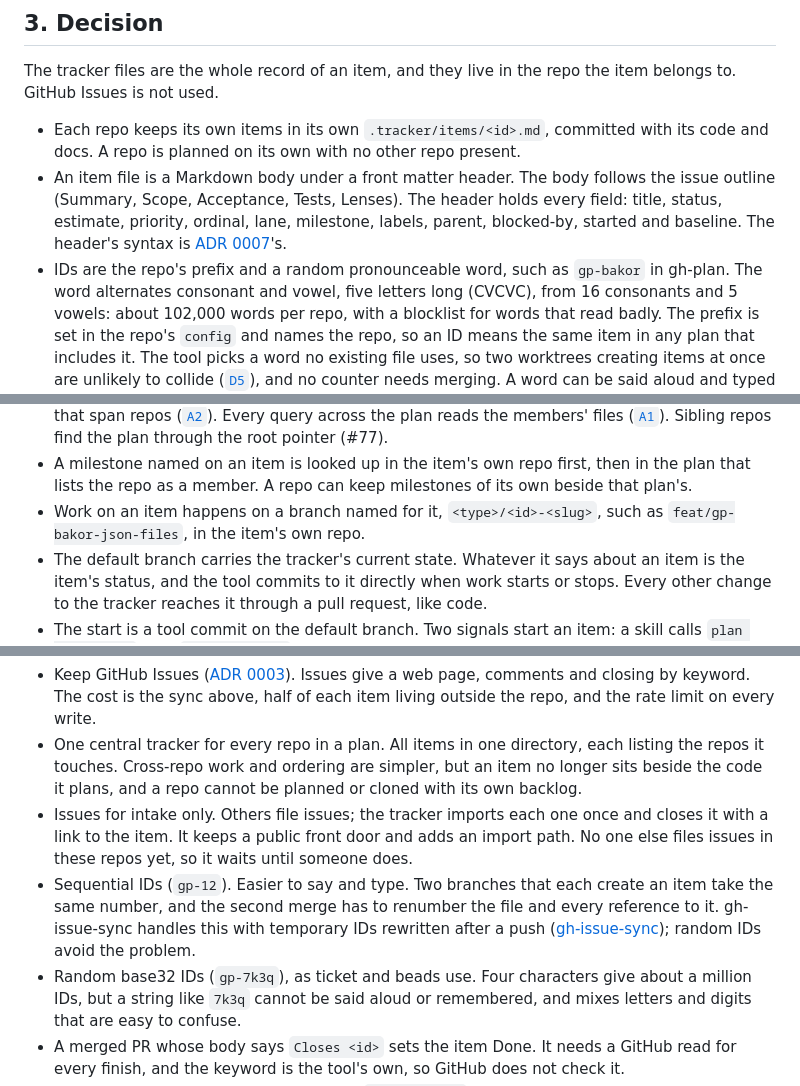
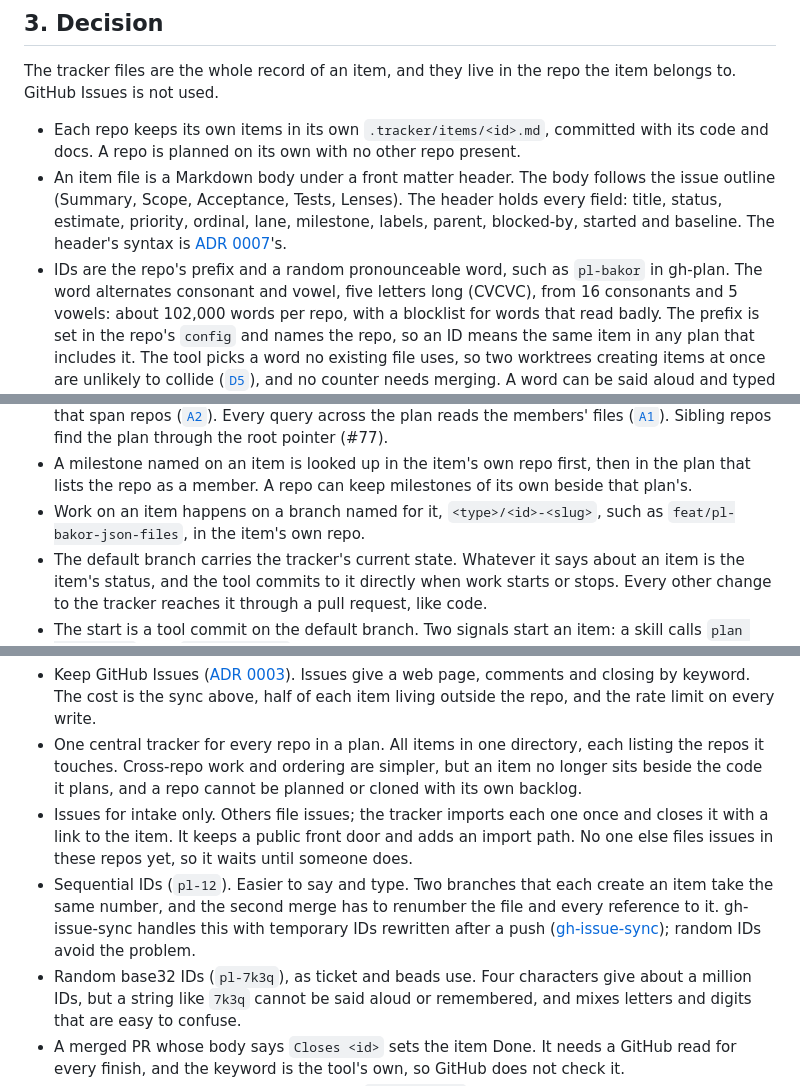
Before and after one commit to pjfitzgibbons/gh-lanes, a Markdown page: docs/adr/0008-file-native-items.md, 3 parts joined by grey strips. Drawn GitHub-style.

Commit message:
ADR 0008: examples use this repo's prefix, pl
gh-plan's ID prefix is pl, short for plan, so the examples read
pl-bakor rather than gp-bakor.

Assisted-by: Claude:claude-opus-5-5

```diff
--- a/docs/adr/0008-file-native-items.md
+++ b/docs/adr/0008-file-native-items.md
@@ -48,7 +48,7 @@ GitHub Issues is not used.
   outline (Summary, Scope, Acceptance, Tests, Lenses). The header holds every field: title, status,
   estimate, priority, ordinal, lane, milestone, labels, parent, blocked-by, started and baseline.
   The header's syntax is [ADR 0007](0007-tracker-files-are-yaml.md)'s.
-- IDs are the repo's prefix and a random pronounceable word, such as `gp-bakor` in gh-plan.
+- IDs are the repo's prefix and a random pronounceable word, such as `pl-bakor` in gh-plan.
   The word alternates consonant and vowel, five letters long (CVCVC), from 16 consonants and 5
   vowels: about 102,000 words per repo, with a blocklist for words that read badly. The prefix is
   set in the repo's `config` and names the repo, so an ID means the same item in any plan that
@@ -70,7 +70,7 @@ GitHub Issues is not used.
 - A milestone named on an item is looked up in the item's own repo first, then in the plan that
   lists the repo as a member. A repo can keep milestones of its own beside that plan's.
 - Work on an item happens on a branch named for it, `<type>/<id>-<slug>`, such as
-  `feat/gp-bakor-json-files`, in the item's own repo.
+  `feat/pl-bakor-json-files`, in the item's own repo.
 - The default branch carries the tracker's current state. Whatever it says about an item is
   the item's status, and the tool commits to it directly when work starts or stops. Every other
   change to the tracker reaches it through a pull request, like code.
@@ -113,11 +113,11 @@ GitHub Issues is not used.
 - Issues for intake only. Others file issues; the tracker imports each one once and closes it
   with a link to the item. It keeps a public front door and adds an import path. No one else files
   issues in these repos yet, so it waits until someone does.
-- Sequential IDs (`gp-12`). Easier to say and type. Two branches that each create an item take
+- Sequential IDs (`pl-12`). Easier to say and type. Two branches that each create an item take
   the same number, and the second merge has to renumber the file and every reference to it.
   gh-issue-sync handles this with temporary IDs rewritten after a push
   ([gh-issue-sync](https://github.com/mitsuhiko/gh-issue-sync)); random IDs avoid the problem.
-- Random base32 IDs (`gp-7k3q`), as ticket and beads use. Four characters give about a million
+- Random base32 IDs (`pl-7k3q`), as ticket and beads use. Four characters give about a million
   IDs, but a string like `7k3q` cannot be said aloud or remembered, and mixes letters and digits
   that are easy to confuse.
 - A merged PR whose body says `Closes <id>` sets the item Done. It needs a GitHub read for every
```
Also changed, not shown: other parts of docs/adr/0008-file-native-items.md (+1 -1 lines).
